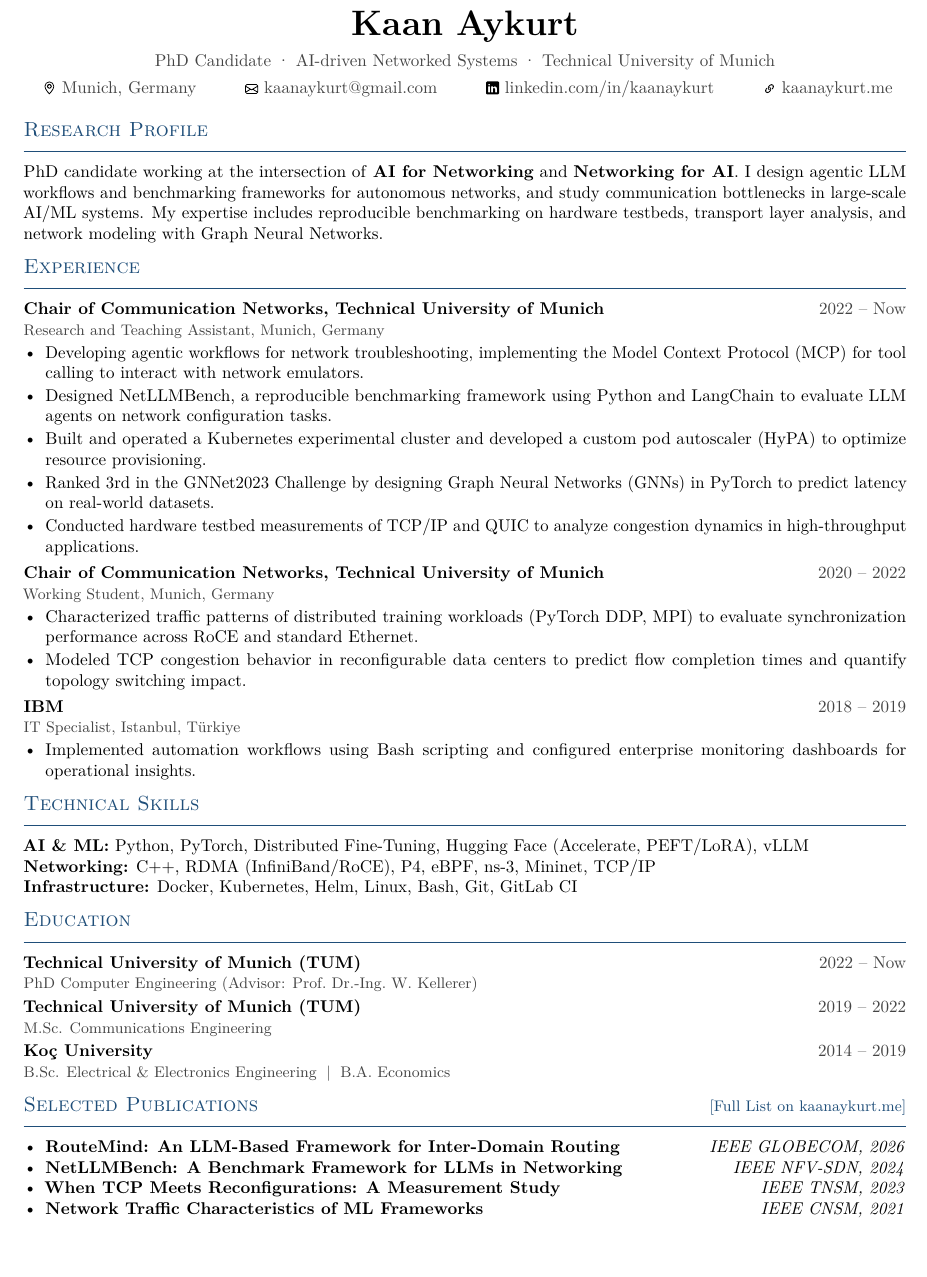
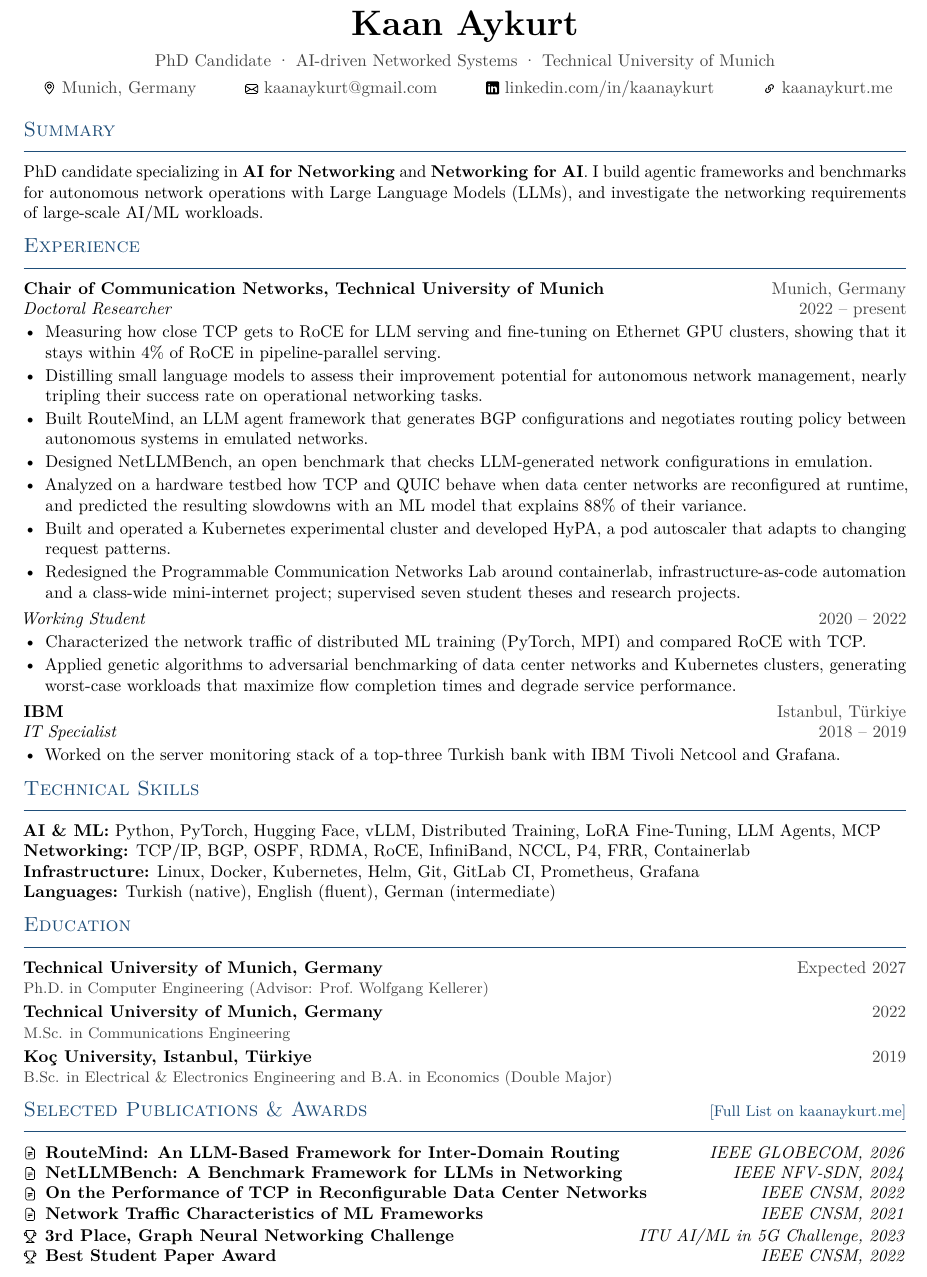
Before and after one commit to kaanaykurt/kaanaykurt.github.io, a Quarto document (cv.qmd): part of the page, cut so that both start at the same text. The pictures show the output file files/cv.pdf that the author committed with the source.

Commit message:
update cv

````diff
--- a/_data/publications.yml
+++ b/_data/publications.yml
@@ -162,7 +162,6 @@
       pages={1372-1386},
       doi={10.1109/TNSM.2023.3327508}
     }
-  selected: true
 - key: aykurt2023autonomous
   title: Autonomous Network Management in Multi-Domain 6G Networks Based on Graph Neural Networks
   authors:
@@ -237,6 +236,7 @@
       pages={127-135},
       doi={10.23919/CNSM55787.2022.9964863}
     }
+  selected: true
 - key: zerwas2021dml
   title: Network Traffic Characteristics of Machine Learning Frameworks Under the Microscope
   authors:
--- a/cv.css
+++ b/cv.css
@@ -186,7 +186,8 @@ html.theme-dark body .cv-entry {
     font-weight: 700;
 }
 
-.cv-entry-date {
+.cv-entry-date,
+.cv-entry-place {
     color: var(--cv-muted);
     font-weight: 600;
     white-space: nowrap;
--- a/cv.qmd
+++ b/cv.qmd
@@ -6,8 +6,8 @@ format:
     css: cv.css
     include-in-header:
       - text: |
-          <meta name="description" content="Curriculum vitae of Kaan Aykurt: research experience, education, technical skills and selected publications, with a PDF version.">
-          <meta property="og:description" content="Curriculum vitae of Kaan Aykurt: research experience, education, technical skills and selected publications, with a PDF version.">
+          <meta name="description" content="Curriculum vitae of Kaan Aykurt: research experience, technical skills, education, selected publications and awards, with a PDF version.">
+          <meta property="og:description" content="Curriculum vitae of Kaan Aykurt: research experience, technical skills, education, selected publications and awards, with a PDF version.">
 jupyter: python3
 execute:
   echo: false
@@ -28,10 +28,9 @@ execute:
   </header>
 
   <div class="cv-section">
-    <h2>Research Profile</h2>
+    <h2>Summary</h2>
     <p style="text-align: left;">
-      PhD candidate working at the intersection of <strong>AI for Networking</strong> and
-      <strong>Networking for AI</strong>. I design agentic LLM workflows and benchmarking frameworks for autonomous networks, and study communication bottlenecks in large-scale AI/ML systems. My expertise includes reproducible benchmarking on hardware testbeds, transport layer analysis, and network modeling with Graph Neural Networks.
+      PhD candidate specializing in <strong>AI for Networking</strong> and <strong>Networking for AI</strong>. I build agentic frameworks and benchmarks for autonomous network operations with Large Language Models (LLMs), and investigate the networking requirements of large-scale AI/ML workloads.
     </p>
   </div>
 
@@ -41,66 +40,43 @@ execute:
     <div class="cv-entry">
       <div class="cv-entry-row">
         <div class="cv-entry-role">Chair of Communication Networks, Technical University of Munich</div>
-        <div class="cv-entry-date">2022 – Now</div>
+        <div class="cv-entry-place">Munich, Germany</div>
       </div>
-      <div class="cv-entry-meta">Research and Teaching Assistant, Munich, Germany</div>
+      <div class="cv-entry-row cv-entry-position">
+        <div class="cv-entry-title">Doctoral Researcher</div>
+        <div class="cv-entry-date">2022 – present</div>
+      </div>
       <ul>
-        <li>Developing agentic workflows for network troubleshooting, implementing the Model Context Protocol (MCP) for tool calling to interact with network emulators.</li>
-        <li>Designed NetLLMBench, a reproducible benchmarking framework using Python and LangChain to evaluate LLM agents on network configuration tasks.</li>
-        <li>Built and operated a Kubernetes experimental cluster and developed a custom pod autoscaler (HyPA) to optimize resource provisioning.</li>
-        <li>Ranked 3rd in the GNNet2023 Challenge by designing Graph Neural Networks (GNNs) in PyTorch to predict latency on real-world datasets.</li>
-        <li>Conducted hardware testbed measurements of TCP/IP and QUIC to analyze congestion dynamics in high-throughput applications.</li>
+        <li>Measuring how close TCP gets to RoCE for LLM serving and fine-tuning on Ethernet GPU clusters, showing that it stays within 4% of RoCE in pipeline-parallel serving.</li>
+        <li>Distilling small language models to assess their improvement potential for autonomous network management, nearly tripling their success rate on operational networking tasks.</li>
+        <li>Built RouteMind, an LLM agent framework that generates BGP configurations and negotiates routing policy between autonomous systems in emulated networks.</li>
+        <li>Designed NetLLMBench, an open benchmark that checks LLM-generated network configurations in emulation.</li>
+        <li>Analyzed on a hardware testbed how TCP and QUIC behave when data center networks are reconfigured at runtime, and predicted the resulting slowdowns with an ML model that explains 88% of their variance.</li>
+        <li>Built and operated a Kubernetes experimental cluster and developed HyPA, a pod autoscaler that adapts to changing request patterns.</li>
+        <li>Redesigned the Programmable Communication Networks Lab around containerlab, infrastructure-as-code automation and a class-wide mini-internet project; supervised seven student theses and research projects.</li>
       </ul>
-    </div>
-
-    <div class="cv-entry">
-      <div class="cv-entry-row">
-        <div class="cv-entry-role">Chair of Communication Networks, Technical University of Munich</div>
+      <div class="cv-entry-row cv-entry-position">
+        <div class="cv-entry-title">Working Student</div>
         <div class="cv-entry-date">2020 – 2022</div>
       </div>
-      <div class="cv-entry-meta">Working Student, Munich, Germany</div>
       <ul>
-        <li>Characterized traffic patterns of distributed training workloads (PyTorch DDP, MPI) to evaluate synchronization performance across RoCE and standard Ethernet.</li>
-        <li>Modeled TCP congestion behavior in reconfigurable data centers to predict flow completion times and quantify topology switching impact.</li>
+        <li>Characterized the network traffic of distributed ML training (PyTorch, MPI) and compared RoCE with TCP.</li>
+        <li>Applied genetic algorithms to adversarial benchmarking of data center networks and Kubernetes clusters, generating worst-case workloads that maximize flow completion times and degrade service performance.</li>
       </ul>
     </div>
 
     <div class="cv-entry">
       <div class="cv-entry-row">
         <div class="cv-entry-role">IBM</div>
+        <div class="cv-entry-place">Istanbul, Türkiye</div>
+      </div>
+      <div class="cv-entry-row cv-entry-position">
+        <div class="cv-entry-title">IT Specialist</div>
         <div class="cv-entry-date">2018 – 2019</div>
       </div>
-      <div class="cv-entry-meta">IT Specialist, Istanbul, Türkiye</div>
       <ul>
-        <li>Implemented automation workflows using Bash scripting and configured enterprise monitoring dashboards for operational insights.</li>
+        <li>Worked on the server monitoring stack of a top-three Turkish bank with IBM Tivoli Netcool and Grafana.</li>
       </ul>
-    </div>
-  </div>
-
-  <div class="cv-section">
-    <h2>Education</h2>
-    <div class="cv-entry">
-      <div class="cv-entry-row">
-        <div class="cv-entry-role">Technical University of Munich (TUM)</div>
-        <div class="cv-entry-date">2022 – Now</div>
-      </div>
-      <div class="cv-entry-meta">PhD Computer Engineering (Advisor: Prof. Dr.-Ing. Wolfgang Kellerer)</div>
-    </div>
-
-    <div class="cv-entry">
-      <div class="cv-entry-row">
-        <div class="cv-entry-role">Technical University of Munich (TUM)</div>
-        <div class="cv-entry-date">2019 – 2022</div>
-      </div>
-      <div class="cv-entry-meta">M.Sc. Communications Engineering</div>
-    </div>
-
-    <div class="cv-entry">
-      <div class="cv-entry-row">
-        <div class="cv-entry-role">Koc University</div>
-        <div class="cv-entry-date">2014 – 2019</div>
-      </div>
-      <div class="cv-entry-meta">B.Sc. Electrical &amp; Electronics Engineering | B.A. Economics</div>
     </div>
   </div>
 
@@ -109,21 +85,52 @@ execute:
     <div class="cv-skill-grid">
       <div class="cv-skill">
         <span class="cv-skill-label">AI &amp; ML</span>
-        <span class="cv-skill-text">Python, PyTorch, Distributed Fine-Tuning, Hugging Face (Accelerate, PEFT/LoRA), vLLM </span>
+        <span class="cv-skill-text">Python, PyTorch, Hugging Face, vLLM, Distributed Training, LoRA Fine-Tuning, LLM Agents, MCP</span>
       </div>
       <div class="cv-skill">
         <span class="cv-skill-label">Networking</span>
-        <span class="cv-skill-text">C++, RDMA (InfiniBand/RoCE), P4, eBPF, ns-3, Mininet, TCP/IP</span>
+        <span class="cv-skill-text">TCP/IP, BGP, OSPF, RDMA, RoCE, InfiniBand, NCCL, P4, FRR, Containerlab</span>
       </div>
       <div class="cv-skill">
         <span class="cv-skill-label">Infrastructure</span>
-        <span class="cv-skill-text">Docker, Kubernetes, Helm, Linux, Bash, Git, GitLab CI</span>
+        <span class="cv-skill-text">Linux, Docker, Kubernetes, Helm, Git, GitLab CI, Prometheus, Grafana</span>
+      </div>
+      <div class="cv-skill">
+        <span class="cv-skill-label">Languages</span>
+        <span class="cv-skill-text">Turkish (native), English (fluent), German (intermediate)</span>
       </div>
     </div>
   </div>
 
   <div class="cv-section">
-    <h2>Selected Publications</h2>
+    <h2>Education</h2>
+    <div class="cv-entry">
+      <div class="cv-entry-row">
+        <div class="cv-entry-role">Technical University of Munich, Germany</div>
+        <div class="cv-entry-date">Expected 2027</div>
+      </div>
+      <div class="cv-entry-meta">Ph.D. in Computer Engineering (Advisor: Prof. Wolfgang Kellerer)</div>
+    </div>
+
+    <div class="cv-entry">
+      <div class="cv-entry-row">
+        <div class="cv-entry-role">Technical University of Munich, Germany</div>
+        <div class="cv-entry-date">2022</div>
+      </div>
+      <div class="cv-entry-meta">M.Sc. in Communications Engineering</div>
+    </div>
+
+    <div class="cv-entry">
+      <div class="cv-entry-row">
+        <div class="cv-entry-role">Koç University, Istanbul, Türkiye</div>
+        <div class="cv-entry-date">2019</div>
+      </div>
+      <div class="cv-entry-meta">B.Sc. in Electrical &amp; Electronics Engineering and B.A. in Economics (Double Major)</div>
+    </div>
+  </div>
+
+  <div class="cv-section">
+    <h2>Selected Publications &amp; Awards</h2>
 ```
 
 ```{python}
@@ -135,6 +142,16 @@
 ```
 
 ```{=html}
+    <div class="cv-pubs cv-awards">
+      <div class="cv-pub">
+        <div class="cv-pub-title"><i class="bi bi-trophy-fill cv-award-icon" aria-hidden="true"></i>3rd Place, Graph Neural Networking Challenge</div>
+        <div class="cv-pub-meta">ITU AI/ML in 5G Challenge, 2023</div>
+      </div>
+      <div class="cv-pub">
+        <div class="cv-pub-title"><i class="bi bi-trophy-fill cv-award-icon" aria-hidden="true"></i>Best Student Paper Award</div>
+        <div class="cv-pub-meta">IEEE CNSM, 2022</div>
+      </div>
+    </div>
   </div>
 </section>
 ```
````
Also changed, not shown: docs/search.json, files/cv.pdf, cv.css (33 more changed lines), 4 other files.
